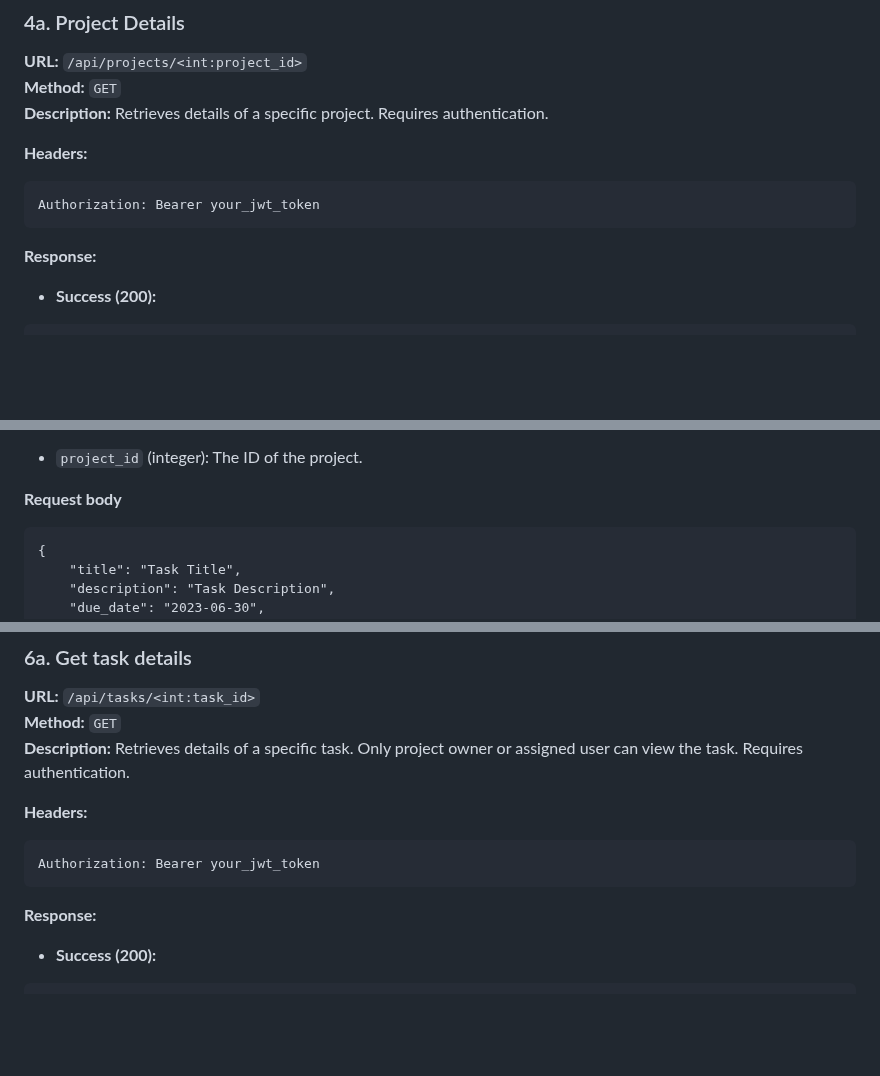
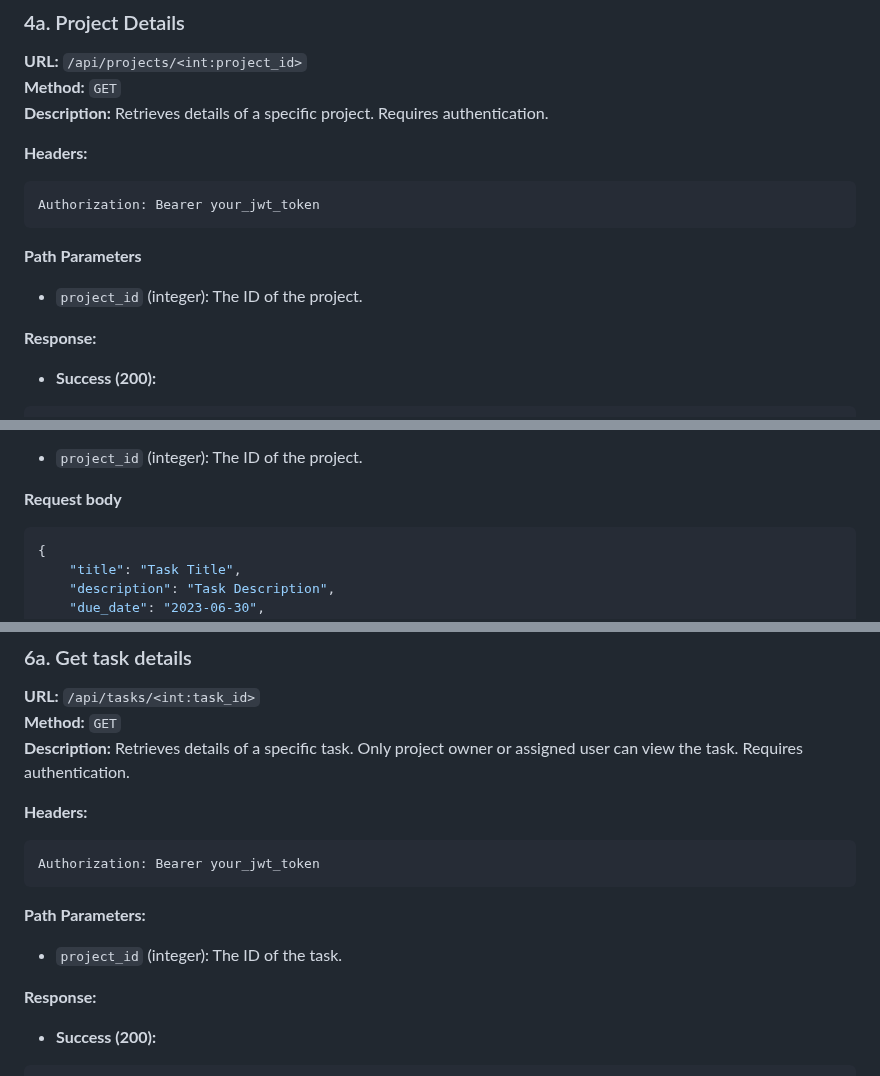
Before and after one commit to mdurkac-embedit/django-tasks, a Markdown page: README.md, 3 parts joined by grey strips. GitHub-like rendering; blank space fills up the shorter version.

````diff
--- a/README.md
+++ b/README.md
@@ -182,6 +194,10 @@ Content-Type: application/json
 ```
 Authorization: Bearer your_jwt_token
 ```
+
+**Path Parameters**
+
+- `project_id` (integer): The ID of the project.
 
 **Response:**
 
@@ -326,7 +342,7 @@ Content-Type: application/json
 
 **Request body**
 
-```
+```json
 {
     "title": "Task Title",
     "description": "Task Description",
@@ -384,6 +400,10 @@ Content-Type: application/json
 Authorization: Bearer your_jwt_token
 ```
 
+**Path Parameters:**
+
+- `project_id` (integer): The ID of the task.
+
 **Response:**
 
 - **Success (200):**
````
Also changed, not shown: other parts of README.md (+14 -5 lines).
